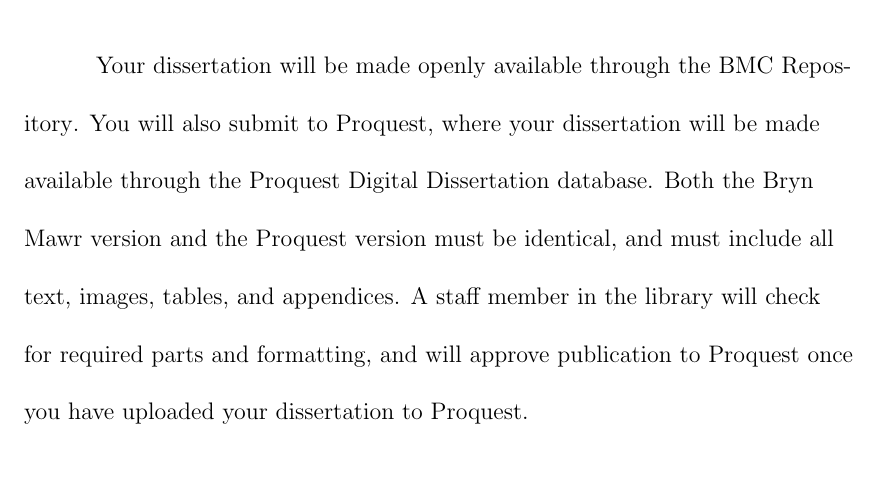
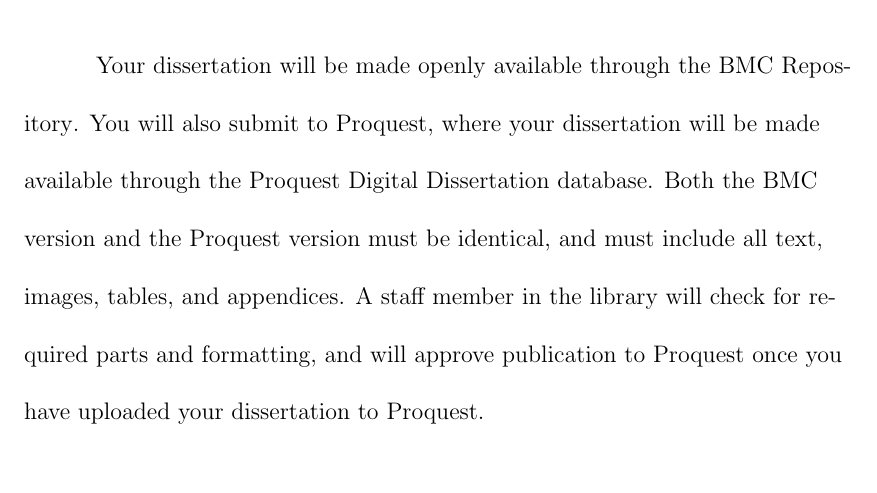
Before and after one commit to digbmc/BMC_Dissertation_Template, a LaTeX thesis (template.tex): part of page 16 of 18, cut so that both start at the same text. Compiled offline with pdfLaTeX.

Commit message:
updating the acronyms.

```diff
--- a/template.tex
+++ b/template.tex
@@ -65,5 +65,5 @@
 \chapter{Dissertation Submission}
 
 \section{Open Access Publication}
-Your dissertation will be made openly available through the \href{https://repository.brynmawr.edu/}{BMC Repository}. You will also submit to \href{https://www.proquest.com/}{Proquest}, where your dissertation will be made available through the Proquest Digital Dissertation database. Both the Bryn Mawr version and the Proquest version must be identical, and must include all text, images, tables, and appendices. A staff member in the library will check for required parts and formatting, and will approve publication to Proquest once you have uploaded your dissertation to Proquest.
+Your dissertation will be made openly available through the \href{https://repository.brynmawr.edu/}{BMC Repository}. You will also submit to \href{https://www.proquest.com/}{Proquest}, where your dissertation will be made available through the Proquest Digital Dissertation database. Both the BMC version and the Proquest version must be identical, and must include all text, images, tables, and appendices. A staff member in the library will check for required parts and formatting, and will approve publication to Proquest once you have uploaded your dissertation to Proquest.
 \section{Embargo}
```
Also changed, not shown: template.tex (2 more changed lines).
